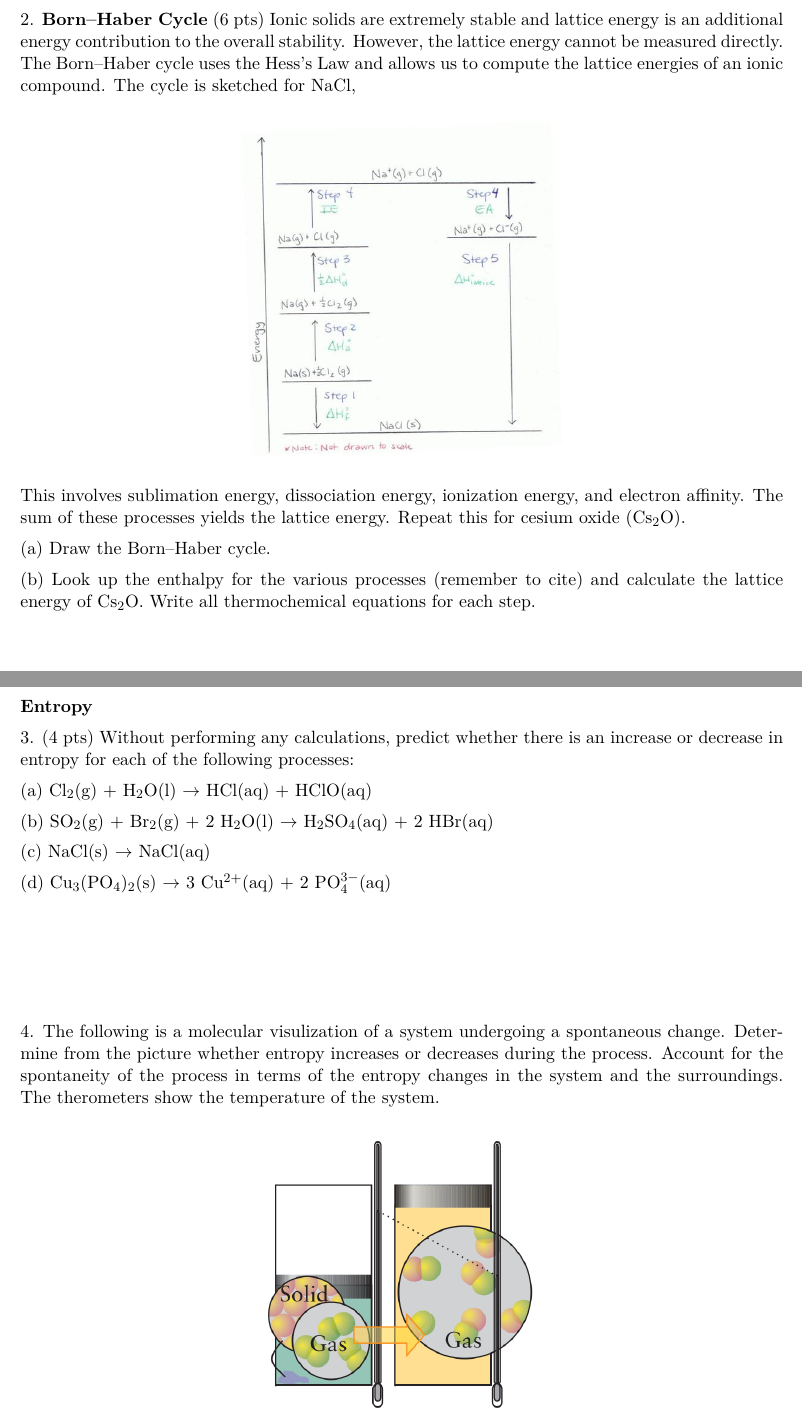
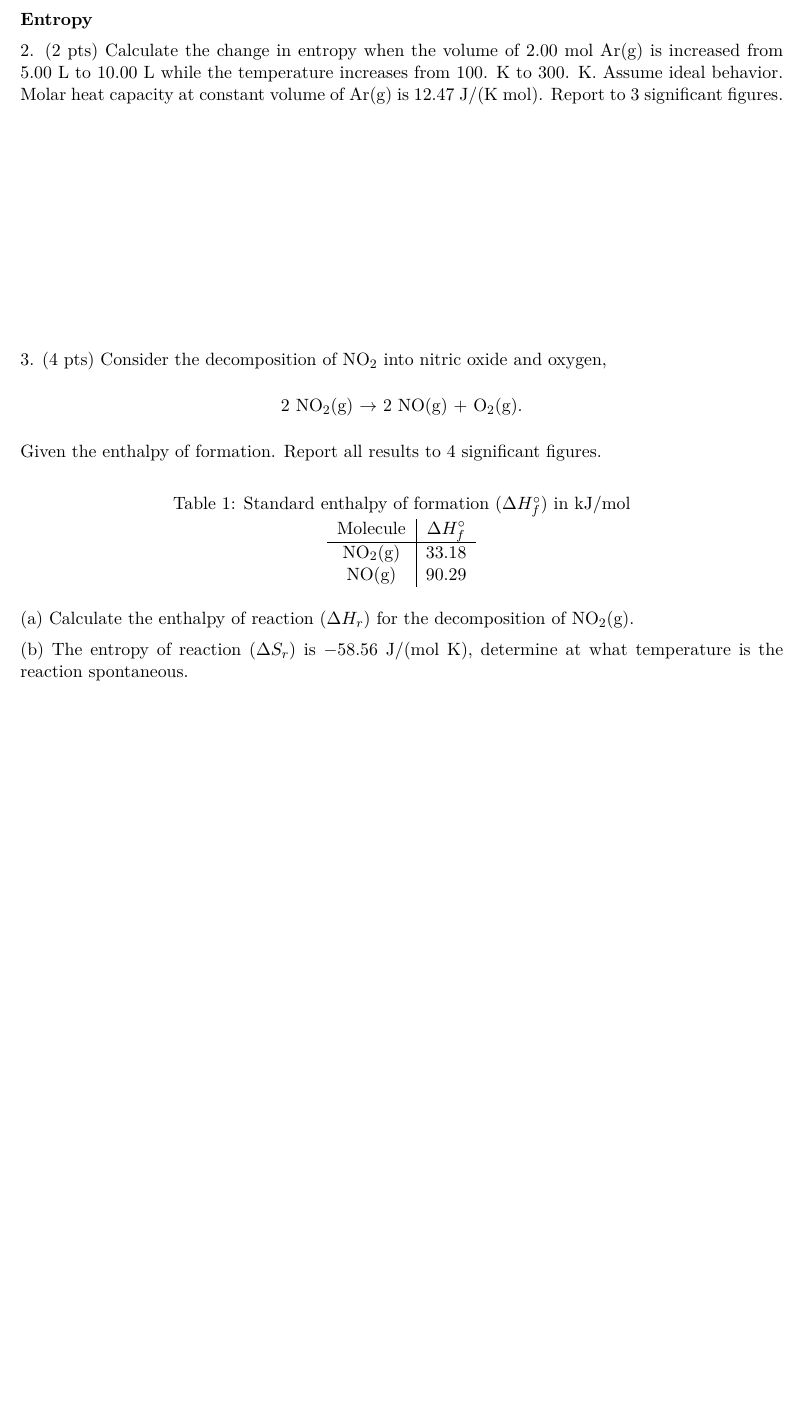
Before and after one commit to bdnguye2/chem_h2b, a LaTeX document (week4/worksheet_4.tex): two parts of pages 2 and 3 of 3 before the commit and part of page 2 of 2 after it, the two joined at a grey line, cut at the place of the change, the shorter picture padded with empty space. Compiled offline with pdfLaTeX.

Commit message:
updated worksheet 4

```diff
--- a/week4/worksheet_4.tex
+++ b/week4/worksheet_4.tex
@@ -70,52 +70,81 @@ AlBr$_3$ $\rightarrow$ AlBr$_3$(aq) $\Delta H^\circ = -368\text{kJ}$
 
 \pagebreak
 
-2. \textbf{Born--Haber Cycle} (6 pts) Ionic solids are extremely stable and lattice energy
-is an additional energy contribution to the overall stability. However, the lattice
-energy cannot be measured directly. The Born--Haber cycle uses the Hess's Law and allows us
-to compute the lattice energies of an ionic compound. The cycle is sketched for NaCl,
-\begin{center}
-  \includegraphics[scale=0.5]{born_haber_nacl.jpg}
-\end{center}
-
-This involves sublimation energy, dissociation energy, ionization energy,
-and electron affinity. The sum of these processes yields the lattice energy. Repeat
-this for cesium oxide (Cs$_2$O).
-
-(a) Draw the Born--Haber cycle.
-
-(b) Look up the enthalpy for the various processes (remember to cite) and calculate
-the lattice energy of Cs$_2$O. Write all thermochemical equations for each step.
-
-\pagebreak
-
+%2. \textbf{Born--Haber Cycle} (6 pts) Ionic solids are extremely stable and lattice energy
+%is an additional energy contribution to the overall stability. However, the lattice
+%energy cannot be measured directly. The Born--Haber cycle uses the Hess's Law and allows us
+%to compute the lattice energies of an ionic compound. The cycle is sketched for NaCl,
+%\begin{center}
+%  \includegraphics[scale=0.5]{born_haber_nacl.jpg}
+%\end{center}
+%
+%This involves sublimation energy, dissociation energy, ionization energy,
+%and electron affinity. The sum of these processes yields the lattice energy. Repeat
+%this for cesium oxide (Cs$_2$O).
+%
+%(a) Draw the Born--Haber cycle.
+%
+%(b) Look up the enthalpy for the various processes (remember to cite) and calculate
+%the lattice energy of Cs$_2$O. Write all thermochemical equations for each step.
 
 \textbf{Entropy}
 
+2. (2 pts) Calculate the change in entropy when the volume of 2.00 mol Ar(g) is increased
+from 5.00 L to 10.00 L while the temperature increases from 100. K to 300. K. Assume
+ideal behavior. Molar heat capacity at constant volume of Ar(g) is 12.47 J/(K mol).
+Report to 3 significant figures.
+
+% 38.9 J/K
+
+\vspace{2in}
+
+3. (4 pts) Consider the decomposition of NO$_2$ into nitric oxide and oxygen,
+\begin{center}
+  2 NO$_2$(g) $\rightarrow$ 2 NO(g) + O$_2$(g).
+\end{center}
+Given the enthalpy of formation. Report all results to 4 significant figures.
+
+\begin{table}[hbpt]
+  \caption{Standard enthalpy of formation ($\Delta H^\circ_f$)
+    in kJ/mol}
+  \centering
+  \begin{tabular}{c|c}
+    Molecule & $\Delta H^\circ_f$ \\
+    \hline
+    NO$_2$(g) & 33.18  \\
+    NO(g)     & 90.29
+  \end{tabular}
+\end{table}
+
+(a) Calculate the enthalpy of reaction ($\Delta H_r$) for the decomposition of NO$_2$(g).
+
+(b) The entropy of reaction ($\Delta S_r$) is $-58.56$ J/(mol K), determine at what temperature
+is the reaction spontaneous.
+
 %Atkins 8.35
 
-3. (4 pts) Without performing any calculations, predict whether there is an increase or
-decrease in entropy for each of the following processes:
-
-(a) Cl$_2$(g) + H$_2$O(l) $\rightarrow$ HCl(aq) + HClO(aq)
-
-(b) SO$_2$(g) + Br$_2$(g) + 2 H$_2$O(l) $\rightarrow$ H$_2$SO$_4$(aq) + 2 HBr(aq)
-
-(c) NaCl(s) $\rightarrow$ NaCl(aq)
-
-(d) Cu$_3$(PO$_4$)$_2$(s) $\rightarrow$ 3 Cu$^{2+}$(aq) + 2 PO$_4^{3-}$(aq)
-
-\vspace{1in}
-
-4. The following is a molecular visulization of a system undergoing a spontaneous
-change. Determine from the picture whether entropy increases or decreases during the
-process. Account for the spontaneity of the process in terms of the entropy changes
-in the system and the surroundings. The therometers show the temperature of the
-system.
-
-\begin{center}
-  \includegraphics[scale=0.33]{entropy.png}
-\end{center}
+%3. (4 pts) Without performing any calculations, predict whether there is an increase or
+%decrease in entropy for each of the following processes:
+%
+%(a) Cl$_2$(g) + H$_2$O(l) $\rightarrow$ HCl(aq) + HClO(aq)
+%
+%(b) SO$_2$(g) + Br$_2$(g) + 2 H$_2$O(l) $\rightarrow$ H$_2$SO$_4$(aq) + 2 HBr(aq)
+%
+%(c) NaCl(s) $\rightarrow$ NaCl(aq)
+%
+%(d) Cu$_3$(PO$_4$)$_2$(s) $\rightarrow$ 3 Cu$^{2+}$(aq) + 2 PO$_4^{3-}$(aq)
+%
+%\vspace{1in}
+%
+%4. The following is a molecular visulization of a system undergoing a spontaneous
+%change. Determine from the picture whether entropy increases or decreases during the
+%process. Account for the spontaneity of the process in terms of the entropy changes
+%in the system and the surroundings. The therometers show the temperature of the
+%system.
+%
+%\begin{center}
+%  \includegraphics[scale=0.33]{entropy.png}
+%\end{center}
 
 
 \vfill
```
Also changed, not shown: week4/worksheet_4.pdf (added).
